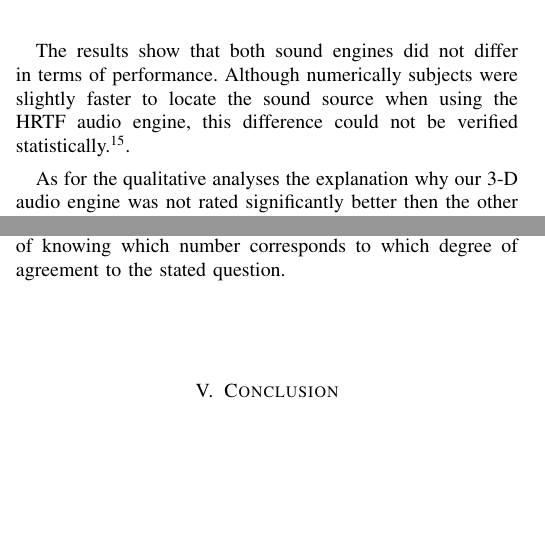
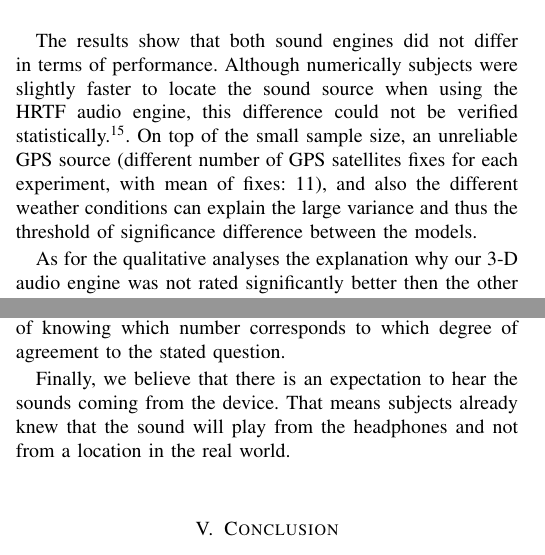
Before and after one commit to thisisjl/smc-AARG, a LaTeX paper (report/main.tex): two parts of the columns of page 8 of 10, joined at a grey line, cut so that both start at the same text, the shorter picture padded with empty space. Compiled offline with pdfLaTeX.

Commit message:
jl: put more things in the discussion

```diff
--- a/report/main.tex
+++ b/report/main.tex
@@ -783,21 +783,49 @@ Summing the results for the first four questions to form an overall category of
 \end{table}
 
 \section{Discussion}
-The results show that both sound engines did not differ in terms of performance. Although numerically subjects were slightly faster to locate the sound source when using the HRTF audio engine, this difference could not be verified statistically.\footnote{However, it might have been the case that our sample size was so small that the difference in performance would have had to be bigger to show significant results given the sample size in this experiment. As noted by several methodologists Type II errors have a high probability to occur for low sample sizes \cite{DeWinter2013}}.
+The results show that both sound engines did not differ in terms of performance. Although numerically subjects were slightly faster to locate the sound source when using the HRTF audio engine, this difference could not be verified statistically.\footnote{However, it might have been the case that our sample size was so small that the difference in performance would have had to be bigger to show significant results given the sample size in this experiment. As noted by several methodologists Type II errors have a high probability to occur for low sample sizes \cite{DeWinter2013}}. On top of the small sample size, an unreliable GPS source (different number of GPS satellites fixes for each experiment, with mean of fixes: 11), and also the different weather conditions can explain the large variance and thus the threshold of significance difference between the models.
 
 As for the qualitative analyses the explanation why our 3-D audio engine was not rated significantly better then the other could be due to the choice of a unnatural high reverberation level for a free field. This explanation is inspired by the fact that a lot of participants had background knowledge in acoustics and therefore made more predictions about a proper reverberation level for a free field. Some subjects even reported the reverberation to be the reason for low ratings of the question regarding whether the soundsource was perceived to be embedded in the real scenery. This negative effect on the ratings might have nullified the difference between panning and HRTF in terms of perceiving the sound moving around and not inside the head. Some support for this explanation can be gained from noticing that the ratings of the first three questions taken together (as well as the third question alone) were significantly higher than a neutral response for the HRTF but not for the Panning. This might illustrate a slight superiority in quality of the HRTF.
 
 Another issue that should be adressed is the adequacy of the questionaire used in this experiment. Probably, in spite of the discussion about why we chose to use a 10-point likert scale instead of the often used 5- or 7-point likert scale, subjects might not have been able to accurately respond to the questions posed leading indistinguishable results. Also the fact that most of the questions were not different to the mean of the scale provide some evidence that subjects were either actually indifferent to the posed questions or had difficulties of knowing which number corresponds to which degree of agreement to the stated question.
 
+Finally, we believe that there is an expectation to hear the sounds coming from the device. That means subjects already knew that the sound will play from the headphones and not from a location in the real world.
+
+
+
+% discussion
+%quantitative:
+%- prediction: with more trials maybe there is a learning curve, but not many trials. -> compare mean of subjects to superusers. testing from training could be promising.
+%70 s for superusers
+%112 for untrained users
+%
+%- on top of small sample size, and an unreliable gps source (different number of gps satellites fixes, mean of fixes: 11) and also the different weather conditions add up to the large variance and thus the threshold of significance difference between models.
+%-
+%-
+%
+%qualitative:
+%- there is an expectation to hear the sounds from the device. When we hear sounds from an object in the real world, there is an expectation that the sound is coming from there.
+%- reverb should also be carefully tested depending on the location of the experiment.
+%- we did not achieve a significant externalization factor with the hrtf. future works: improve externalization, so this might help the hrtf
+
+
+
+
+
+
 %%%%%%%%%%%%%%%%%%%%%%%%%%%%%%%%%%%%%%%%%%%%%%%%%%%%%%%%%%%%%%%%%%%%%%%%%%%%%%%%%%%%%%%%%%%%%%%%%%%%%
 %%%%%%%%%%%%%%%%%%%%%%%%%%%%%%%%%%%%%%%%%%%%%%%%%%%%%%%%%%%%%%%%%%%%%%%%%%%%%%%%%%%%%%%%%%%%%%%%%%%%%
 
 \section{Conclusion}
-
+%add to conclusion:
+%that the prototype with multiple sounds is created but further optimization of the code should be necessary to test it given that the sound sources were distorted.
+%
 
 \section{Future works}
 
 % conference papers do not normally have an appendix
+%Given that, it could be interesting to replicate the experiment using an external sound source, i.e. a loudspeaker, and compare the trials in which we play from the loudspeaker or headphone
+% virtual reality??
 
 
 % use section* for acknowledgment
```
